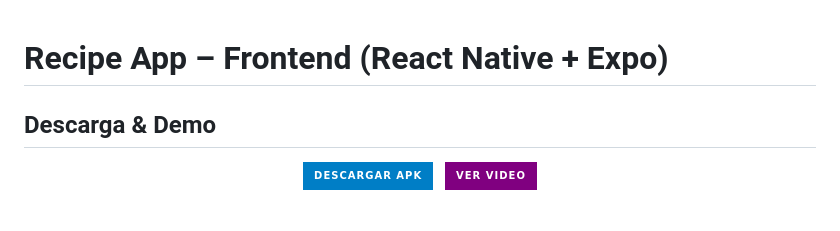
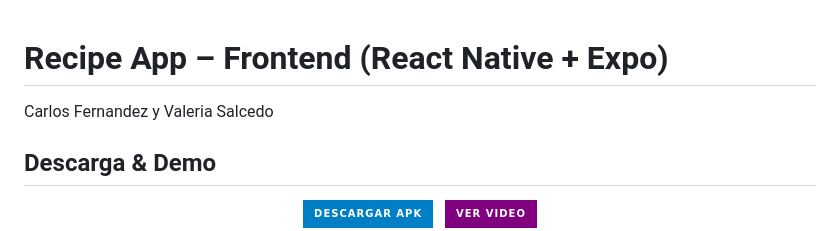
Before and after one commit to valeriasalcedo/Recipe-App-Frontend, a Markdown page: README.md, the part around the change. Rendered like a GitHub page; badges without logos; blank space fills up the shorter version.

```diff
--- a/README.md
+++ b/README.md
@@ -1,4 +1,5 @@
 #  Recipe App – Frontend (React Native + Expo)
+Carlos Fernandez y Valeria Salcedo
 
 ## Descarga & Demo
 
```
